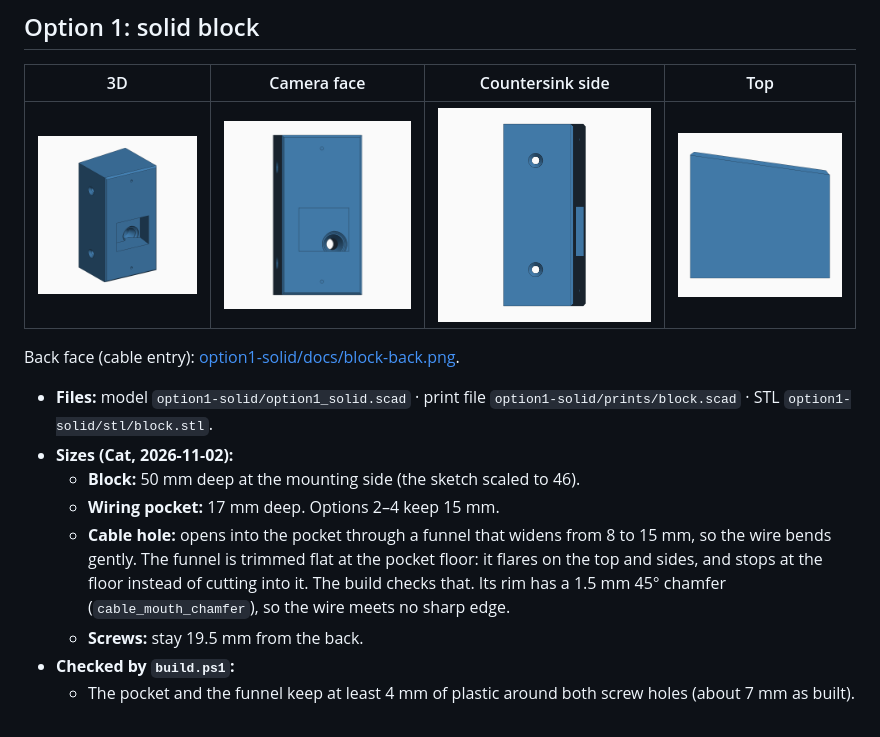
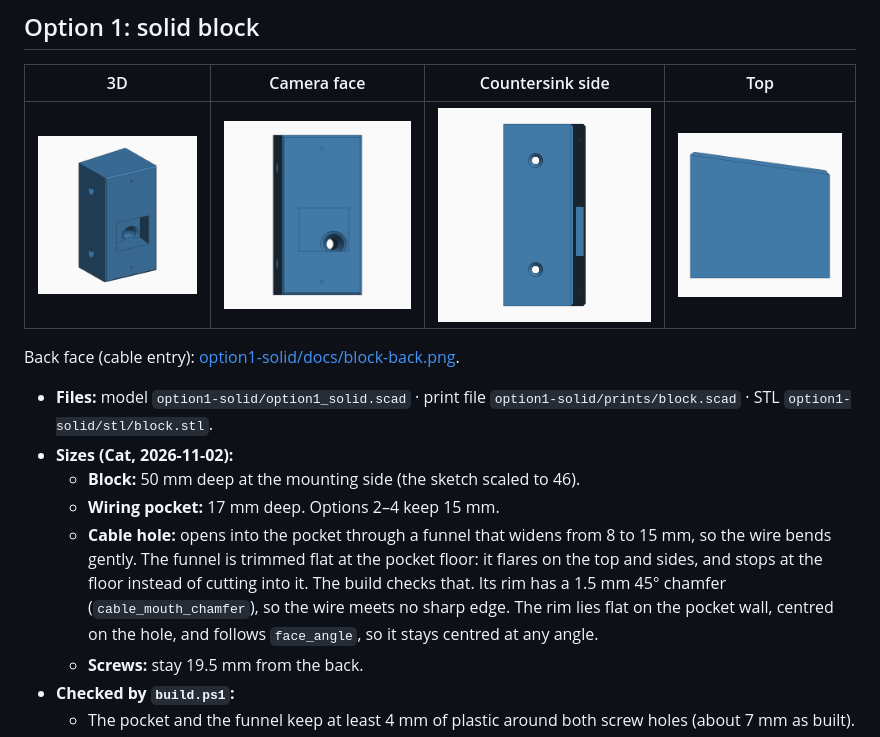
Before and after one commit to ardyrobot/3d-print-ring-camera, a Markdown page: README.md, the part around the change. Drawn GitHub-style; pictures changed too: option1-solid/docs/block-3d.png, option1-solid/docs/block-front.png.

```diff
--- a/README.md
+++ b/README.md
@@ -67,6 +67,8 @@ Back face (cable entry): [option1-solid/docs/block-back.png](option1-solid/docs/
     pocket floor: it flares on the top and sides, and stops at the floor
     instead of cutting into it. The build checks that. Its rim has a 1.5 mm
     45° chamfer (`cable_mouth_chamfer`), so the wire meets no sharp edge.
+    The rim lies flat on the pocket wall, centred on the hole, and follows
+    `face_angle`, so it stays centred at any angle.
   - **Screws:** stay 19.5 mm from the back.
 - **Checked by `build.ps1`:**
   - The pocket and the funnel keep at least 4 mm of plastic around both
```
Also changed, not shown: docs/MEASUREMENTS.md (+1 -1 lines), option1-solid/docs/block-under.png, 2 other files.
